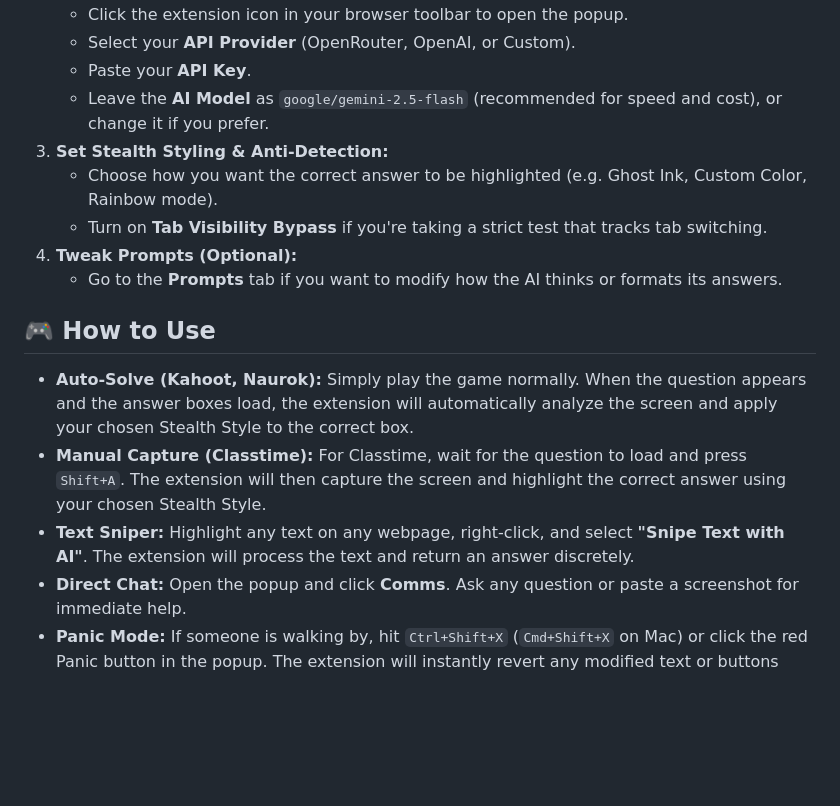
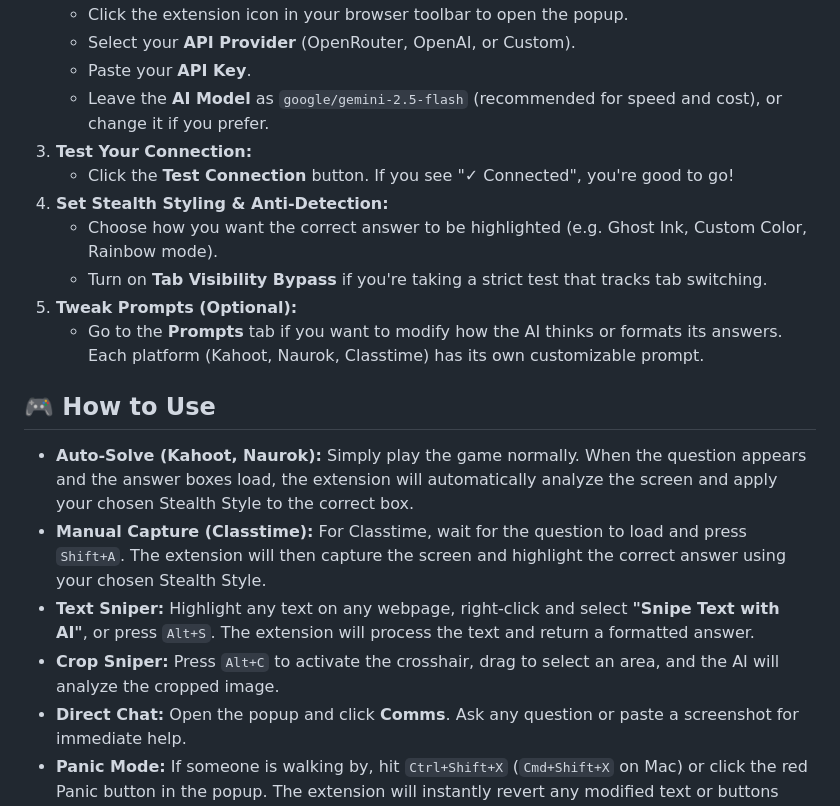
Before and after one commit to keke2309wewe/KahootHackerAI, a Markdown page: README.md, the part around one of its changes. Rendered like a GitHub page; blank space fills up the shorter version.

```diff
--- a/README.md
+++ b/README.md
@@ -46,17 +54,20 @@ Before the extension can solve anything, you need to provide it with an AI brain
    * Select your **API Provider** (OpenRouter, OpenAI, or Custom).
    * Paste your **API Key**.
    * Leave the **AI Model** as `google/gemini-2.5-flash` (recommended for speed and cost), or change it if you prefer.
-3. **Set Stealth Styling & Anti-Detection:**
+3. **Test Your Connection:**
+   * Click the **Test Connection** button. If you see "✓ Connected", you're good to go!
+4. **Set Stealth Styling & Anti-Detection:**
    * Choose how you want the correct answer to be highlighted (e.g. Ghost Ink, Custom Color, Rainbow mode).
    * Turn on **Tab Visibility Bypass** if you're taking a strict test that tracks tab switching.
-4. **Tweak Prompts (Optional):**
-   * Go to the **Prompts** tab if you want to modify how the AI thinks or formats its answers.
+5. **Tweak Prompts (Optional):**
+   * Go to the **Prompts** tab if you want to modify how the AI thinks or formats its answers. Each platform (Kahoot, Naurok, Classtime) has its own customizable prompt.
 
 ## 🎮 How to Use
 
 * **Auto-Solve (Kahoot, Naurok):** Simply play the game normally. When the question appears and the answer boxes load, the extension will automatically analyze the screen and apply your chosen Stealth Style to the correct box.
 * **Manual Capture (Classtime):** For Classtime, wait for the question to load and press `Shift+A`. The extension will then capture the screen and highlight the correct answer using your chosen Stealth Style.
-* **Text Sniper:** Highlight any text on any webpage, right-click, and select **"Snipe Text with AI"**. The extension will process the text and return an answer discretely.
+* **Text Sniper:** Highlight any text on any webpage, right-click and select **"Snipe Text with AI"**, or press `Alt+S`. The extension will process the text and return a formatted answer.
+* **Crop Sniper:** Press `Alt+C` to activate the crosshair, drag to select an area, and the AI will analyze the cropped image.
 * **Direct Chat:** Open the popup and click **Comms**. Ask any question or paste a screenshot for immediate help.
 * **Panic Mode:** If someone is walking by, hit `Ctrl+Shift+X` (`Cmd+Shift+X` on Mac) or click the red Panic button in the popup. The extension will instantly revert any modified text or buttons back to normal and pause auto-scanning until toggled off.
 
```
Also changed, not shown: other parts of README.md (+16 -8 lines).
